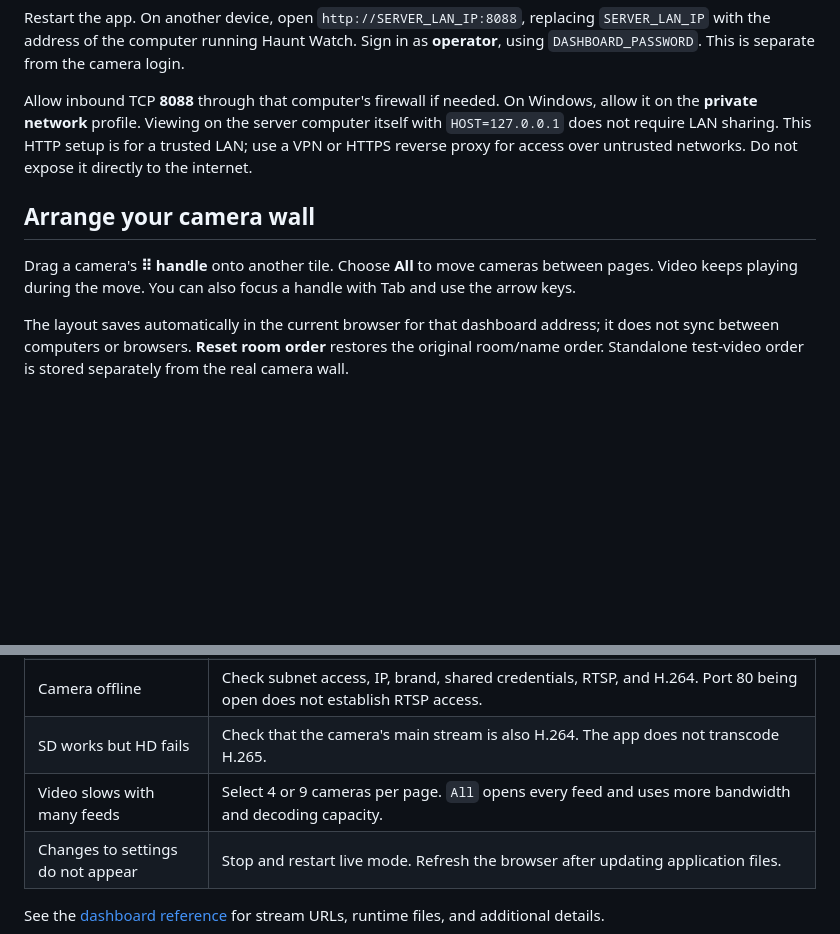
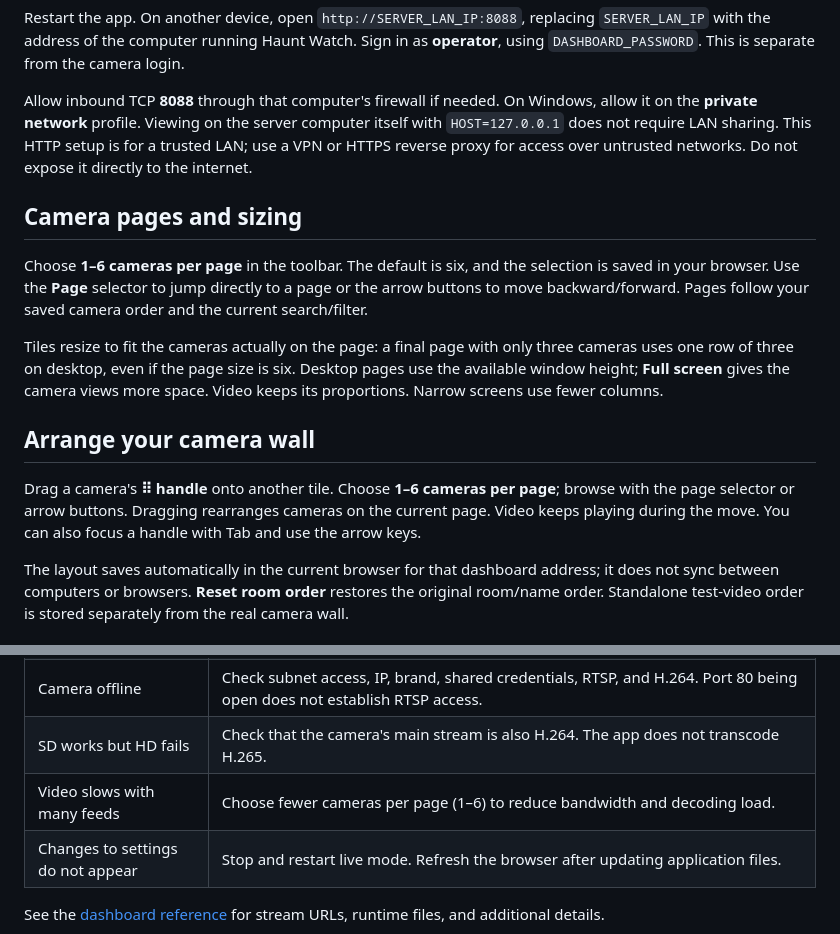
Before and after one commit to spechtacular/haunt-watch, a Markdown page: README.md, 2 parts joined by grey strips. GitHub-like rendering; blank space fills up the shorter version.

Commit message:
Explain customizable pages with at most six cameras

```diff
--- a/README.md
+++ b/README.md
@@ -178,9 +178,15 @@ Restart the app. On another device, open `http://SERVER_LAN_IP:8088`, replacing
 
 Allow inbound TCP **8088** through that computer's firewall if needed. On Windows, allow it on the **private network** profile. Viewing on the server computer itself with `HOST=127.0.0.1` does not require LAN sharing. This HTTP setup is for a trusted LAN; use a VPN or HTTPS reverse proxy for access over untrusted networks. Do not expose it directly to the internet.
 
+## Camera pages and sizing
+
+Choose **1–6 cameras per page** in the toolbar. The default is six, and the selection is saved in your browser. Use the **Page** selector to jump directly to a page or the arrow buttons to move backward/forward. Pages follow your saved camera order and the current search/filter.
+
+Tiles resize to fit the cameras actually on the page: a final page with only three cameras uses one row of three on desktop, even if the page size is six. Desktop pages use the available window height; **Full screen** gives the camera views more space. Video keeps its proportions. Narrow screens use fewer columns.
+
 ## Arrange your camera wall
 
-Drag a camera's **⠿ handle** onto another tile. Choose **All** to move cameras between pages. Video keeps playing during the move. You can also focus a handle with Tab and use the arrow keys.
+Drag a camera's **⠿ handle** onto another tile. Choose **1–6 cameras per page**; browse with the page selector or arrow buttons. Dragging rearranges cameras on the current page. Video keeps playing during the move. You can also focus a handle with Tab and use the arrow keys.
 
 The layout saves automatically in the current browser for that dashboard address; it does not sync between computers or browsers. **Reset room order** restores the original room/name order. Standalone test-video order is stored separately from the real camera wall.
 
@@ -194,7 +200,7 @@ The layout saves automatically in the current browser for that dashboard address
 | Port already in use | Stop the other app instance with Ctrl+C. In live mode you can change `PORT` or `GO2RTC_PORT` in `.env`; use the new dashboard port in the browser. |
 | Camera offline | Check subnet access, IP, brand, shared credentials, RTSP, and H.264. Port 80 being open does not establish RTSP access. |
 | SD works but HD fails | Check that the camera's main stream is also H.264. The app does not transcode H.265. |
-| Video slows with many feeds | Select 4 or 9 cameras per page. `All` opens every feed and uses more bandwidth and decoding capacity. |
+| Video slows with many feeds | Choose fewer cameras per page (1–6) to reduce bandwidth and decoding load. |
 | Changes to settings do not appear | Stop and restart live mode. Refresh the browser after updating application files. |
 
 See the [dashboard reference](camera-dashboard/README.md) for stream URLs, runtime files, and additional details.
```
